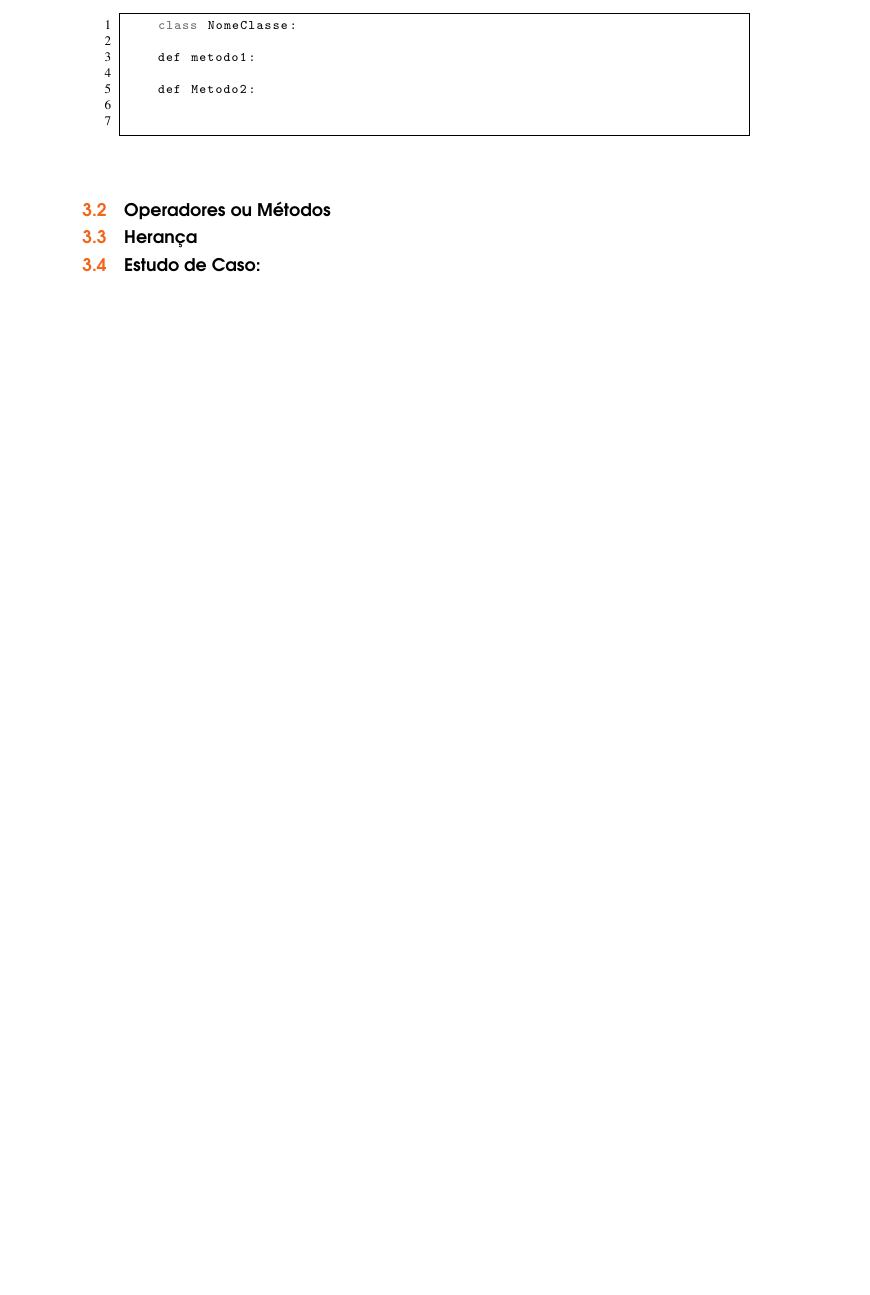
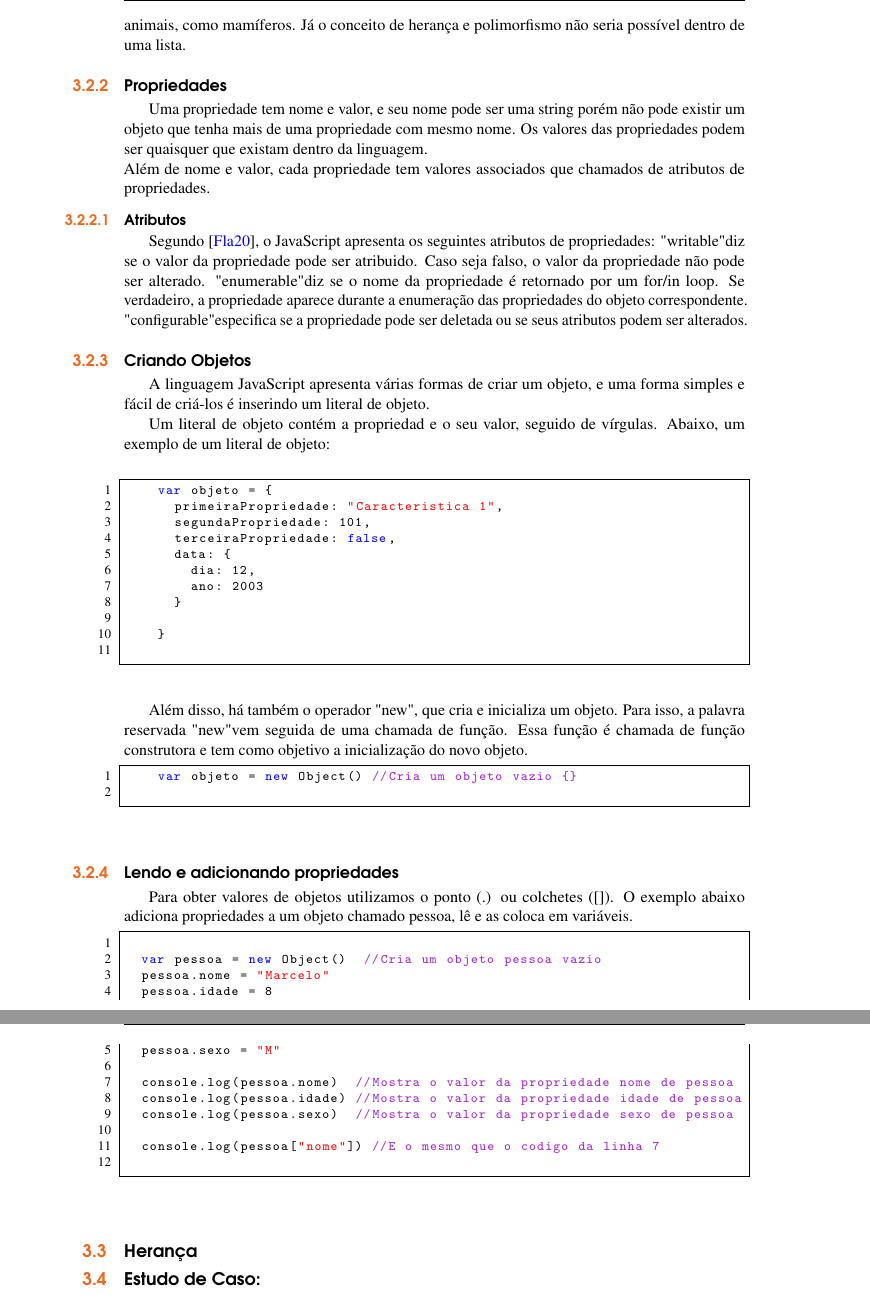
Before and after one commit to GabrielGravina/JavaScript-Paradigmas, a LaTeX book (GabrielGravina-JavaScript.tex, which reads 03ObjetosJS.tex): part of page 15 of 19 before the commit and two parts of pages 16 and 17 of 21 after it, the two joined at a grey line, cut at the place of the change, the shorter picture padded with empty space. The pictures show the PDF file GabrielGravina-JavaScript.pdf that the author committed with the source.

Commit message:
Terminando Section Herança

```diff
--- a/03ObjetosJS.tex
+++ b/03ObjetosJS.tex
@@ -15,0 +20 @@ De acordo com \cite{flanagan2020javascript}, objetos são o tipo de dados fundam
+\begin{lstlisting}
@@ -16,2 +25,21 @@ De acordo com \cite{flanagan2020javascript}, objetos são o tipo de dados fundam
+\end{lstlisting}
+
+Ambos os objetos e as listas são tipos de dados que podem ser alterados e utilizados para armazenar vários de valores. Porém, diferente de um objeto, uma lista serve apenas como um meio de armazenar listas dados em uma única variável. Além disso, objetos servem para representar algo que pode ser definido junto à suas características. Por exemplo: um ser humano pode ter seu nome, sua idade, e além disso pode ter seus comportamentos e também herdar características de outros animais, como mamíferos. Já o conceito de herança e polimorfismo não seria possível dentro de uma lista.
+
+\subsection{Propriedades}
+	Uma propriedade tem nome e valor, e seu nome pode ser uma string porém não pode existir um objeto que tenha mais de uma propriedade com mesmo nome. Os valores das propriedades podem ser quaisquer que existam dentro da linguagem. \newline
+	Além de nome e valor, cada propriedade tem valores associados que chamados de atributos de propriedades.
+
+	\subsubsection{Atributos}
+	Segundo \cite{flanagan2020javascript}, o JavaScript apresenta os seguintes atributos de propriedades:
+	"writable" diz se o valor da propriedade pode ser atribuido. Caso seja falso, o valor da propriedade não pode ser alterado.
+	"enumerable" diz se o nome da propriedade é retornado por um for/in loop. Se verdadeiro, a propriedade aparece durante a enumeração das propriedades do objeto correspondente.
+	"configurable" especifica se a propriedade pode ser deletada ou se seus atributos podem ser alterados.
+\subsection{Criando Objetos}
+	A linguagem JavaScript apresenta várias formas de criar um objeto, e uma forma simples e fácil de criá-los é inserindo um literal de objeto.
+
+	Um literal de objeto contém a propriedad e o seu valor, seguido de vírgulas. Abaixo, um exemplo de um literal de objeto: \newline
    \begin{lstlisting}
-    class NomeClasse:
+    var objeto = {
+    	primeiraPropriedade: "Caracteristica 1",
+    	segundaPropriedade: 101,
@@ -23,8 +53,29 @@ De acordo com \cite{flanagan2020javascript}, objetos são o tipo de dados fundam
     \end{lstlisting}
 
+	Além disso, há também o operador "new", que cria e inicializa um objeto. Para isso, a palavra reservada "new" vem seguida de uma chamada de função. Essa função é chamada de função construtora e tem como objetivo a inicialização do novo objeto.
+
+	\begin{lstlisting}
+		var objeto = new Object() //Cria um objeto vazio {}
+	\end{lstlisting}
+
+	\subsection{Lendo e adicionando propriedades}
+	Para obter valores de objetos utilizamos o ponto (.) ou colchetes ([]). O exemplo abaixo adiciona propriedades a um objeto chamado pessoa, lê e as coloca em variáveis.
+
+	\begin{lstlisting}
+
+	var pessoa = new Object()  //Cria um objeto pessoa vazio
+	pessoa.nome = "Marcelo"
+	pessoa.idade = 8
+	pessoa.sexo = "M"
+
+	console.log(pessoa.nome)	//Mostra o valor da propriedade nome de pessoa
+	console.log(pessoa.idade)	//Mostra o valor da propriedade idade de pessoa
+	console.log(pessoa.sexo) 	//Mostra o valor da propriedade sexo de pessoa
+
+	console.log(pessoa["nome"]) //E o mesmo que o codigo da linha 7
+	\end{lstlisting}
+
    %%%%%%%%======================
-    \section{Operadores ou M\'{e}todos}
-    %%%%%%%%======================
 
 
    %%%%%%%%======================
```
Also changed, not shown: 02basicosJS.tex (+1 -1 lines), JavaScriptBib.bib (+8 -0 lines), GabrielGravina-JavaScript.pdf, 03ObjetosJS.tex (24 more changed lines), 9 other files.
